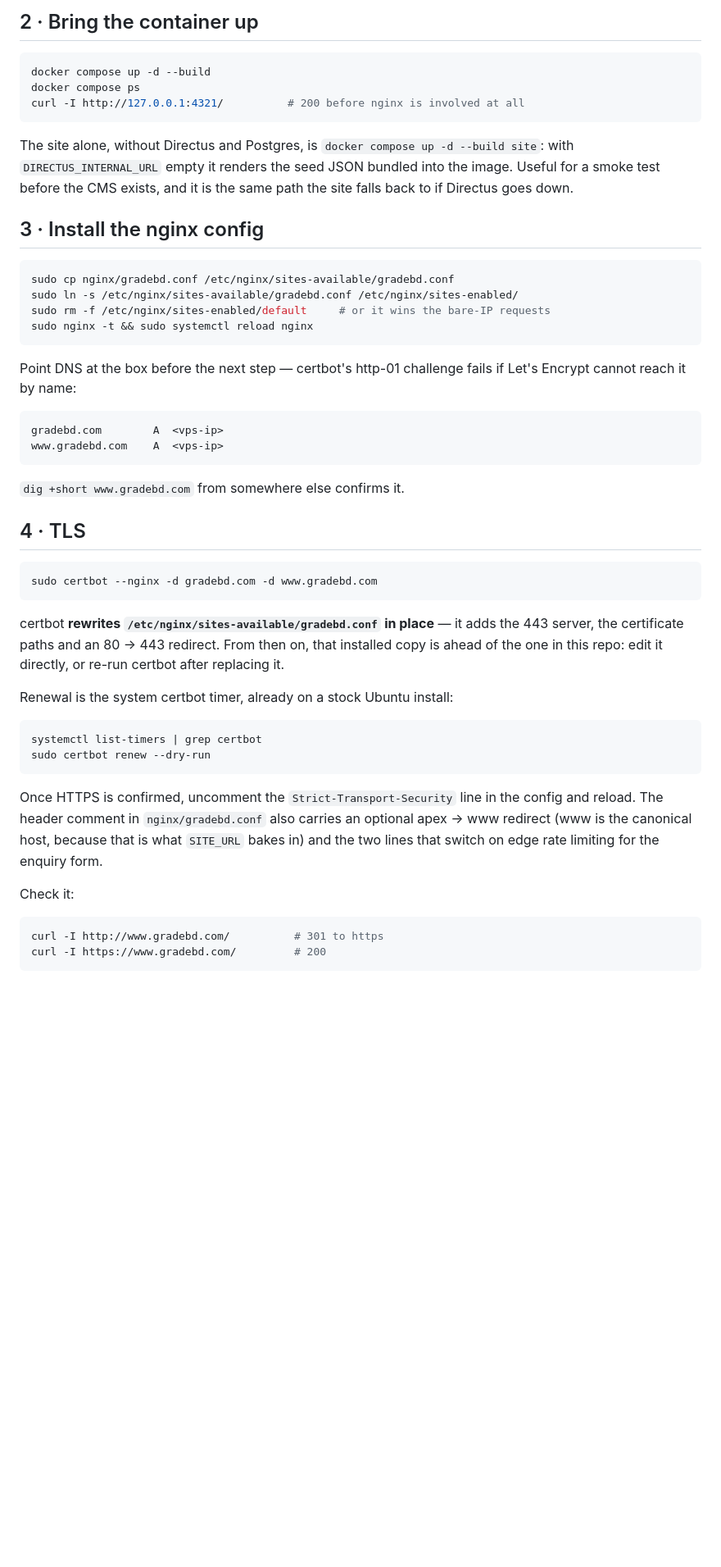
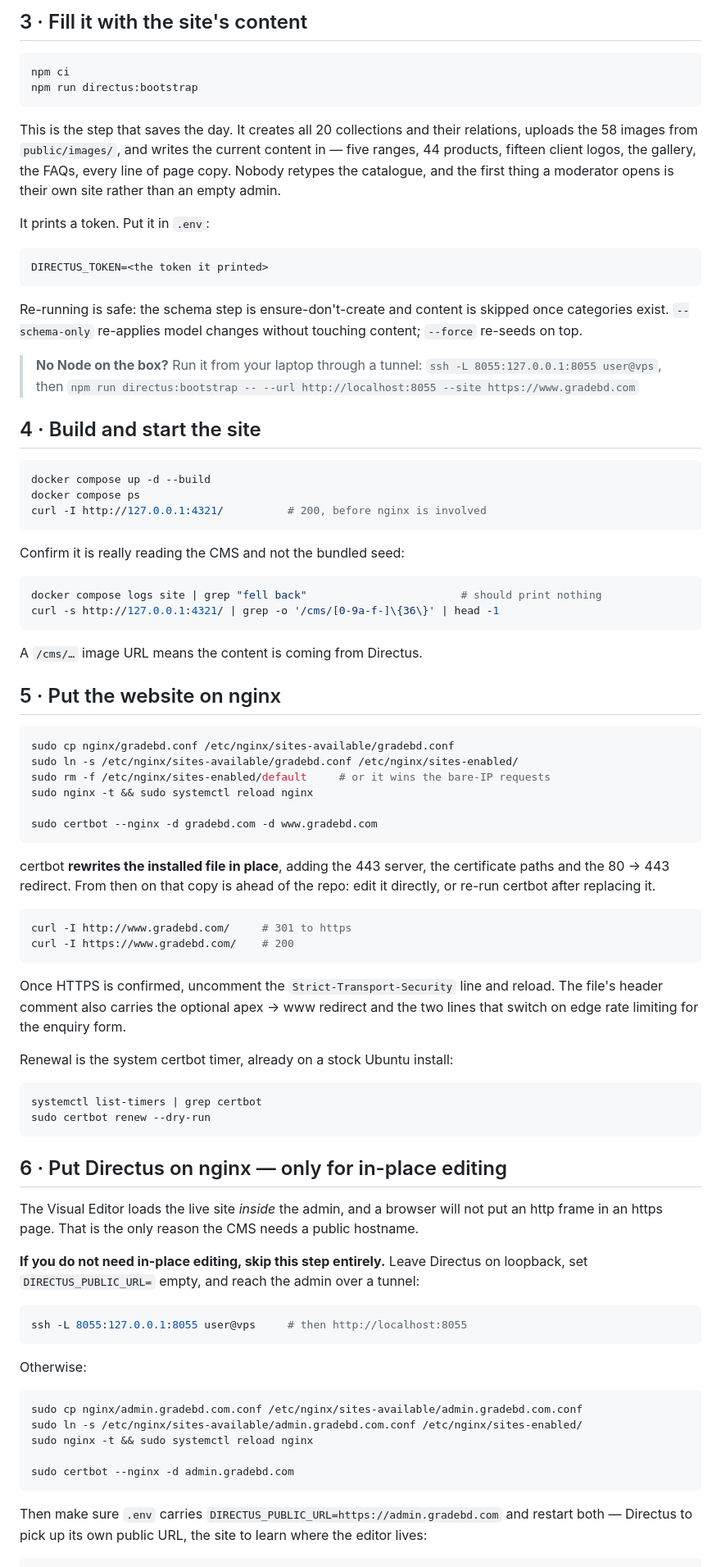
Before and after one commit to klayko-studio/gradebd.com, a Markdown page: docs/deploy-vps.md, the part around one of its changes. Shown at 82% size. Drawn GitHub-style; blank space fills up the shorter version.

````diff
--- a/docs/deploy-vps.md
+++ b/docs/deploy-vps.md
@@ -50,45 +78,70 @@ node -e "console.log(require('crypto').randomBytes(32).toString('hex'))"   # DIR
 ```
 
-## 2 · Bring the container up
+## 3 · Fill it with the site's content
+
+```bash
+npm ci
+npm run directus:bootstrap
+```
+
+This is the step that saves the day. It creates all 20 collections and their relations, uploads the
+58 images from `public/images/`, and writes the current content in — five ranges, 44 products,
+fifteen client logos, the gallery, the FAQs, every line of page copy. Nobody retypes the catalogue,
+and the first thing a moderator opens is their own site rather than an empty admin.
+
+It prints a token. Put it in `.env`:
+
+```ini
+DIRECTUS_TOKEN=<the token it printed>
+```
+
+Re-running is safe: the schema step is ensure-don't-create and content is skipped once categories
+exist. `--schema-only` re-applies model changes without touching content; `--force` re-seeds on top.
+
+> **No Node on the box?** Run it from your laptop through a tunnel:
+> `ssh -L 8055:127.0.0.1:8055 user@vps`, then
+> `npm run directus:bootstrap -- --url http://localhost:8055 --site https://www.gradebd.com`
+
+## 4 · Build and start the site
 
 ```bash
 docker compose up -d --build
 docker compose ps
-curl -I http://127.0.0.1:4321/          # 200 before nginx is involved at all
+curl -I http://127.0.0.1:4321/          # 200, before nginx is involved
 ```
 
-The site alone, without Directus and Postgres, is `docker compose up -d --build site`: with
-`DIRECTUS_INTERNAL_URL` empty it renders the seed JSON bundled into the image. Useful for a smoke
-test before the CMS exists, and it is the same path the site falls back to if Directus goes down.
+Confirm it is really reading the CMS and not the bundled seed:
 
-## 3 · Install the nginx config
+```bash
+docker compose logs site | grep "fell back"                        # should print nothing
+curl -s http://127.0.0.1:4321/ | grep -o '/cms/[0-9a-f-]\{36\}' | head -1
+```
+
+A `/cms/…` image URL means the content is coming from Directus.
+
+## 5 · Put the website on nginx
 
 ```bash
 sudo cp nginx/gradebd.conf /etc/nginx/sites-available/gradebd.conf
 sudo ln -s /etc/nginx/sites-available/gradebd.conf /etc/nginx/sites-enabled/
 sudo rm -f /etc/nginx/sites-enabled/default     # or it wins the bare-IP requests
 sudo nginx -t && sudo systemctl reload nginx
-```
 
-Point DNS at the box before the next step — certbot's http-01 challenge fails if Let's Encrypt cannot
-reach it by name:
-
-```
-gradebd.com        A  <vps-ip>
-www.gradebd.com    A  <vps-ip>
-```
-
-`dig +short www.gradebd.com` from somewhere else confirms it.
-
-## 4 · TLS
-
-```bash
 sudo certbot --nginx -d gradebd.com -d www.gradebd.com
 ```
 
-certbot **rewrites `/etc/nginx/sites-available/gradebd.conf` in place** — it adds the 443 server, the
-certificate paths and an 80 → 443 redirect. From then on, that installed copy is ahead of the one in
-this repo: edit it directly, or re-run certbot after replacing it.
+certbot **rewrites the installed file in place**, adding the 443 server, the certificate paths and
+the 80 → 443 redirect. From then on that copy is ahead of the repo: edit it directly, or re-run
+certbot after replacing it.
+
+```bash
+curl -I http://www.gradebd.com/     # 301 to https
+curl -I https://www.gradebd.com/    # 200
+```
+
+Once HTTPS is confirmed, uncomment the `Strict-Transport-Security` line and reload. The file's header
+comment also carries the optional apex → www redirect and the two lines that switch on edge rate
+limiting for the enquiry form.
 
 Renewal is the system certbot timer, already on a stock Ubuntu install:
 
@@ -97,14 +150,28 @@ systemctl list-timers | grep certbot
 sudo certbot renew --dry-run
 ```
 
-Once HTTPS is confirmed, uncomment the `Strict-Transport-Security` line in the config and reload.
-The header comment in `nginx/gradebd.conf` also carries an optional apex → www redirect (www is the
-canonical host, because that is what `SITE_URL` bakes in) and the two lines that switch on edge rate
-limiting for the enquiry form.
+## 6 · Put Directus on nginx — only for in-place editing
 
-Check it:
+The Visual Editor loads the live site *inside* the admin, and a browser will not put an http frame in
+an https page. That is the only reason the CMS needs a public hostname.
+
+**If you do not need in-place editing, skip this step entirely.** Leave Directus on loopback, set
+`DIRECTUS_PUBLIC_URL=` empty, and reach the admin over a tunnel:
 
 ```bash
-curl -I http://www.gradebd.com/          # 301 to https
-curl -I https://www.gradebd.com/         # 200
+ssh -L 8055:127.0.0.1:8055 user@vps     # then http://localhost:8055
 ```
+
+Otherwise:
+
+```bash
+sudo cp nginx/admin.gradebd.com.conf /etc/nginx/sites-available/admin.gradebd.com.conf
+sudo ln -s /etc/nginx/sites-available/admin.gradebd.com.conf /etc/nginx/sites-enabled/
+sudo nginx -t && sudo systemctl reload nginx
+
+sudo certbot --nginx -d admin.gradebd.com
+```
+
+Then make sure `.env` carries `DIRECTUS_PUBLIC_URL=https://admin.gradebd.com` and restart both —
+Directus to pick up its own public URL, the site to learn where the editor lives:
+
````
Also changed, not shown: other parts of docs/deploy-vps.md (+115 -112 lines).
